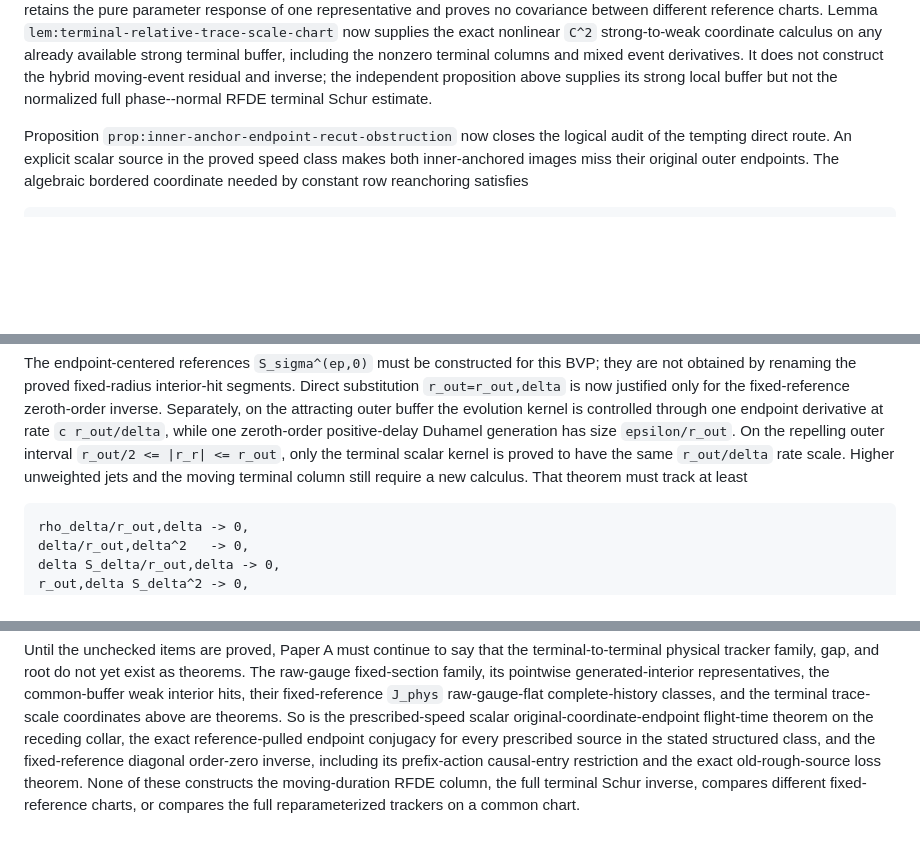
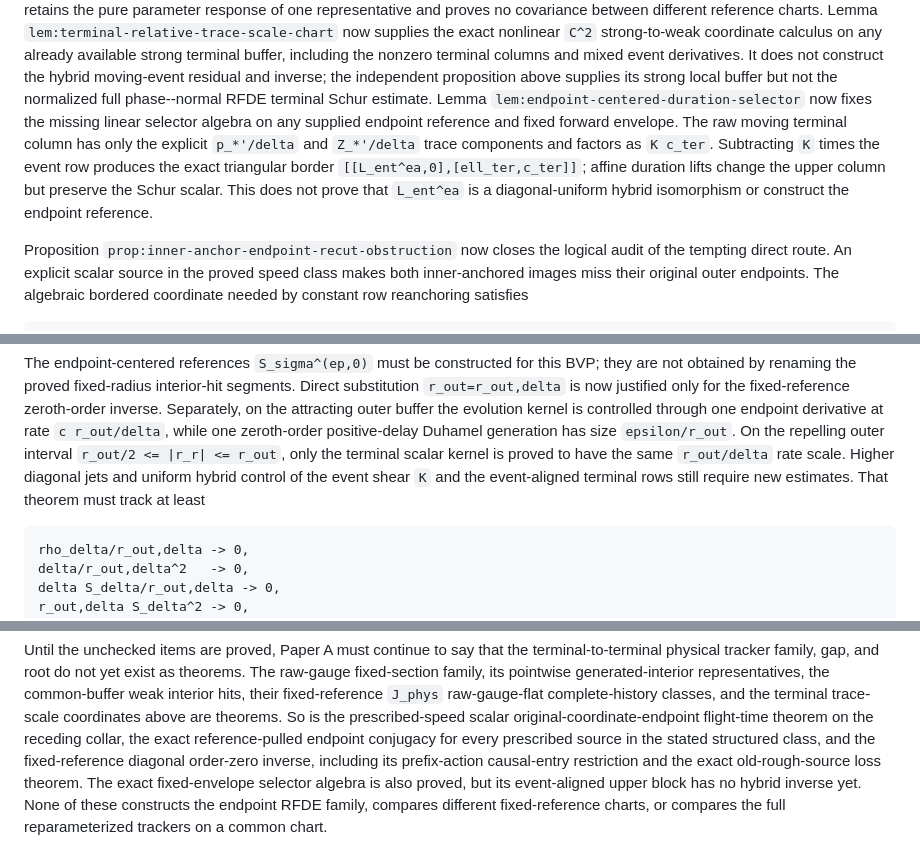
Before and after one commit to h-lu/canard-aware-network-control, a Markdown page: docs/paper-a-tracker-bvp-proof-program.md, 3 parts joined by grey strips. Drawn GitHub-style; blank space fills up the shorter version.

````diff
--- a/docs/paper-a-tracker-bvp-proof-program.md
+++ b/docs/paper-a-tracker-bvp-proof-program.md
@@ -97,6 +105,15 @@ event derivatives.  It does not construct the hybrid moving-event residual
 and inverse; the independent proposition above supplies its strong local
 buffer but not the normalized full phase--normal RFDE terminal Schur
 estimate.
+Lemma `lem:endpoint-centered-duration-selector` now fixes the missing
+linear selector algebra on any supplied endpoint reference and fixed forward
+envelope.  The raw moving terminal column has only the explicit `p_*'/delta`
+and `Z_*'/delta` trace components and factors as `K c_ter`.  Subtracting
+`K` times the event row produces the exact triangular border
+`[[L_ent^ea,0],[ell_ter,c_ter]]`; affine duration lifts change the upper
+column but preserve the Schur scalar.  This does not prove that
+`L_ent^ea` is a diagonal-uniform hybrid isomorphism or construct the
+endpoint reference.
 
 Proposition `prop:inner-anchor-endpoint-recut-obstruction` now closes the
 logical audit of the tempting direct route.  An explicit scalar source in
@@ -210,8 +227,9 @@ evolution kernel is controlled through one endpoint derivative at rate
 `c r_out/delta`, while one zeroth-order positive-delay Duhamel generation
 has size `epsilon/r_out`.  On the repelling outer interval
 `r_out/2 <= |r_r| <= r_out`, only the terminal scalar kernel is proved to
-have the same `r_out/delta` rate scale.  Higher unweighted jets and the moving terminal column
-still require a new calculus.  That theorem must track at least
+have the same `r_out/delta` rate scale.  Higher diagonal jets and uniform
+hybrid control of the event shear `K` and the event-aligned terminal rows
+still require new estimates.  That theorem must track at least
 
 ```text
 rho_delta/r_out,delta -> 0,
@@ -1185,7 +1212,8 @@ prescribed-speed scalar original-coordinate-endpoint flight-time theorem on the
 receding collar, the exact reference-pulled endpoint conjugacy for every
 prescribed source in the stated structured class, and the fixed-reference
 diagonal order-zero inverse, including its prefix-action causal-entry
-restriction and the exact old-rough-source loss theorem.  None of these constructs the
-moving-duration RFDE column, the full terminal Schur inverse, compares
-different fixed-reference charts, or compares the full reparameterized
-trackers on a common chart.
+restriction and the exact old-rough-source loss theorem.  The exact
+fixed-envelope selector algebra is also proved, but its event-aligned upper
+block has no hybrid inverse yet.  None of these constructs the endpoint RFDE
+family, compares different fixed-reference charts, or compares the full
+reparameterized trackers on a common chart.
````
Also changed, not shown: other parts of docs/paper-a-tracker-bvp-proof-program.md (+47 -30 lines), manuscript/network-root-transfer/CLAIM-MAP.md (+1 -0 lines).
